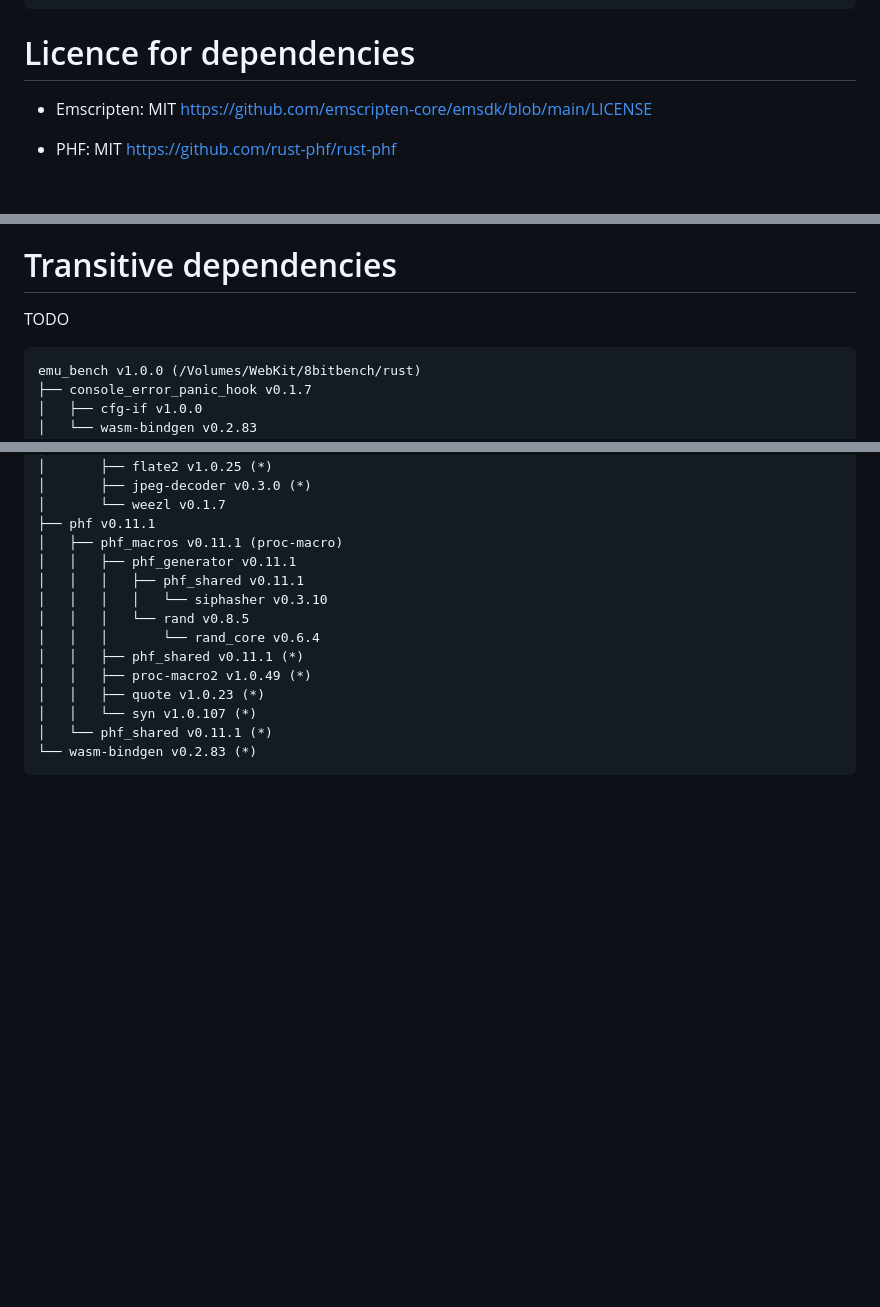
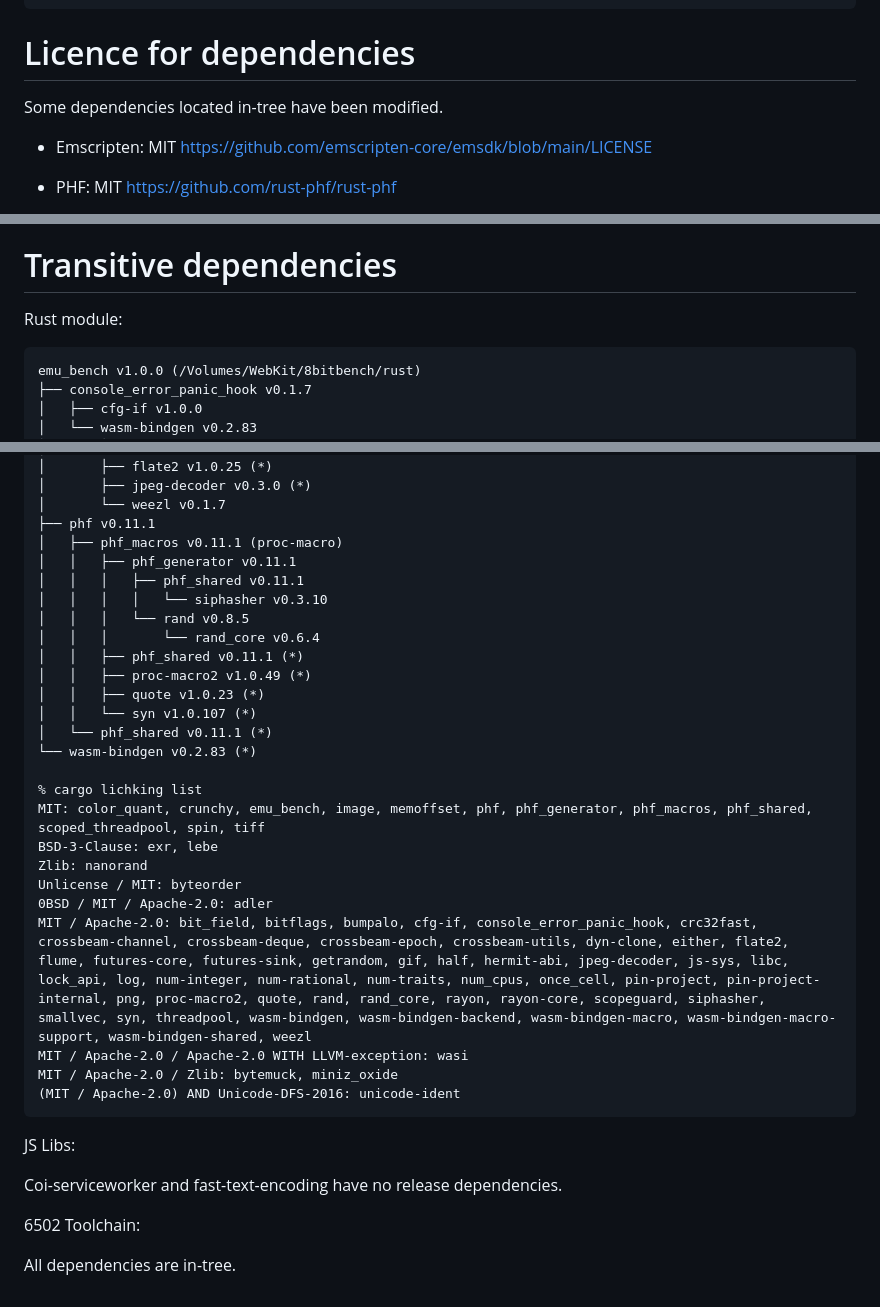
Before and after one commit to justinmichaud/8bitbench, a Markdown page: README.md, 3 parts joined by grey strips. Drawn GitHub-style; blank space fills up the shorter version.

````diff
--- a/README.md
+++ b/README.md
@@ -102,6 +102,8 @@ SOFTWARE.
 
 # Licence for dependencies
 
+Some dependencies located in-tree have been modified.
+
 - Emscripten: MIT https://github.com/emscripten-core/emsdk/blob/main/LICENSE
 
 - PHF: MIT https://github.com/rust-phf/rust-phf
@@ -128,7 +130,7 @@ NESDOUG: MIT https://github.com/nesdoug/26_Full_Game
 
 # Transitive dependencies
 
-TODO
+Rust module:
 
 ```
 emu_bench v1.0.0 (/Volumes/WebKit/8bitbench/rust)
@@ -251,4 +253,23 @@ emu_bench v1.0.0 (/Volumes/WebKit/8bitbench/rust)
 │   │   └── syn v1.0.107 (*)
 │   └── phf_shared v0.11.1 (*)
 └── wasm-bindgen v0.2.83 (*)
+
+% cargo lichking list
+MIT: color_quant, crunchy, emu_bench, image, memoffset, phf, phf_generator, phf_macros, phf_shared, scoped_threadpool, spin, tiff
+BSD-3-Clause: exr, lebe
+Zlib: nanorand
+Unlicense / MIT: byteorder
+0BSD / MIT / Apache-2.0: adler
+MIT / Apache-2.0: bit_field, bitflags, bumpalo, cfg-if, console_error_panic_hook, crc32fast, crossbeam-channel, crossbeam-deque, crossbeam-epoch, crossbeam-utils, dyn-clone, either, flate2, flume, futures-core, futures-sink, getrandom, gif, half, hermit-abi, jpeg-decoder, js-sys, libc, lock_api, log, num-integer, num-rational, num-traits, num_cpus, once_cell, pin-project, pin-project-internal, png, proc-macro2, quote, rand, rand_core, rayon, rayon-core, scopeguard, siphasher, smallvec, syn, threadpool, wasm-bindgen, wasm-bindgen-backend, wasm-bindgen-macro, wasm-bindgen-macro-support, wasm-bindgen-shared, weezl
+MIT / Apache-2.0 / Apache-2.0 WITH LLVM-exception: wasi
+MIT / Apache-2.0 / Zlib: bytemuck, miniz_oxide
+(MIT / Apache-2.0) AND Unicode-DFS-2016: unicode-ident
 ```
+
+JS Libs:
+
+Coi-serviceworker and fast-text-encoding have no release dependencies.
+
+6502 Toolchain:
+
+All dependencies are in-tree.
````
